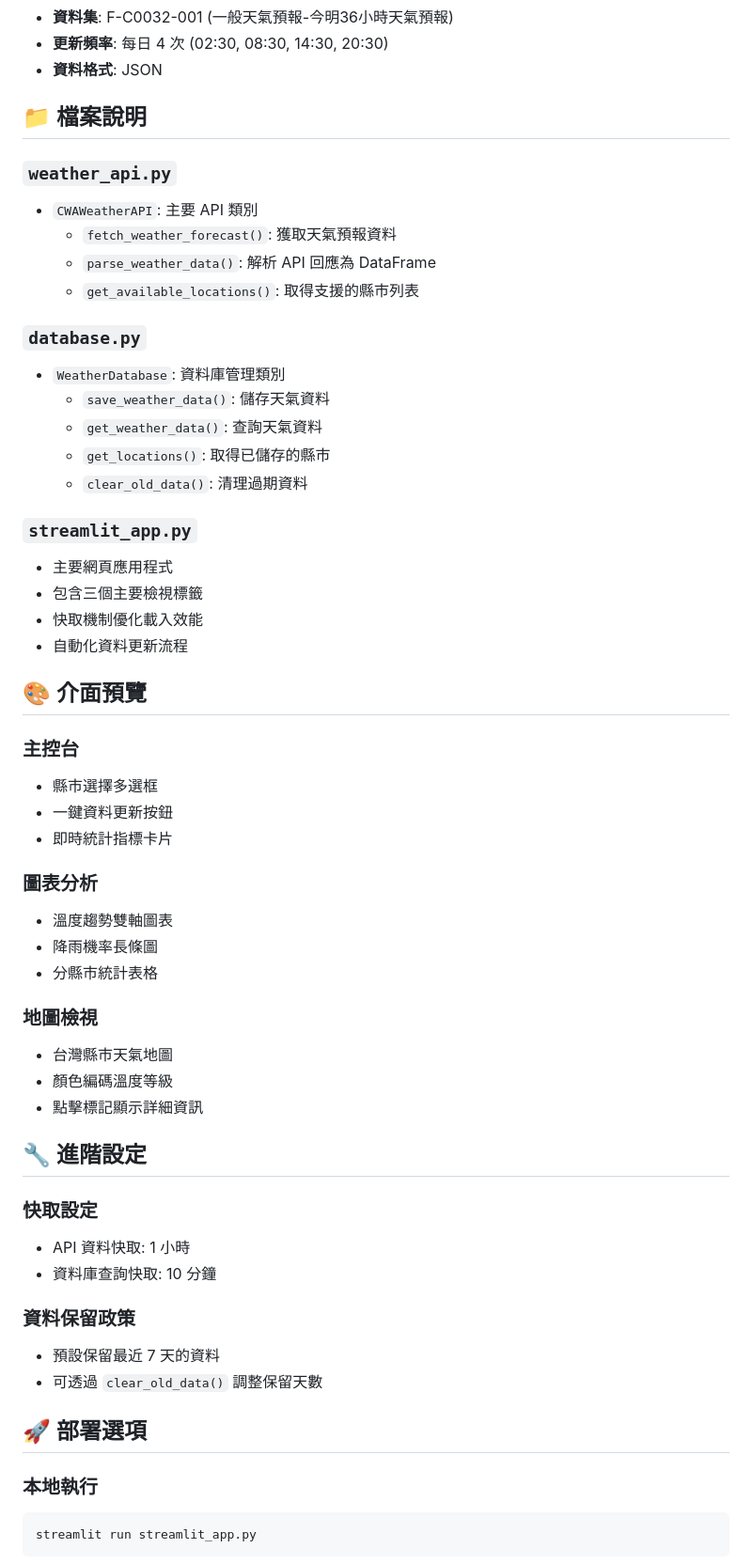
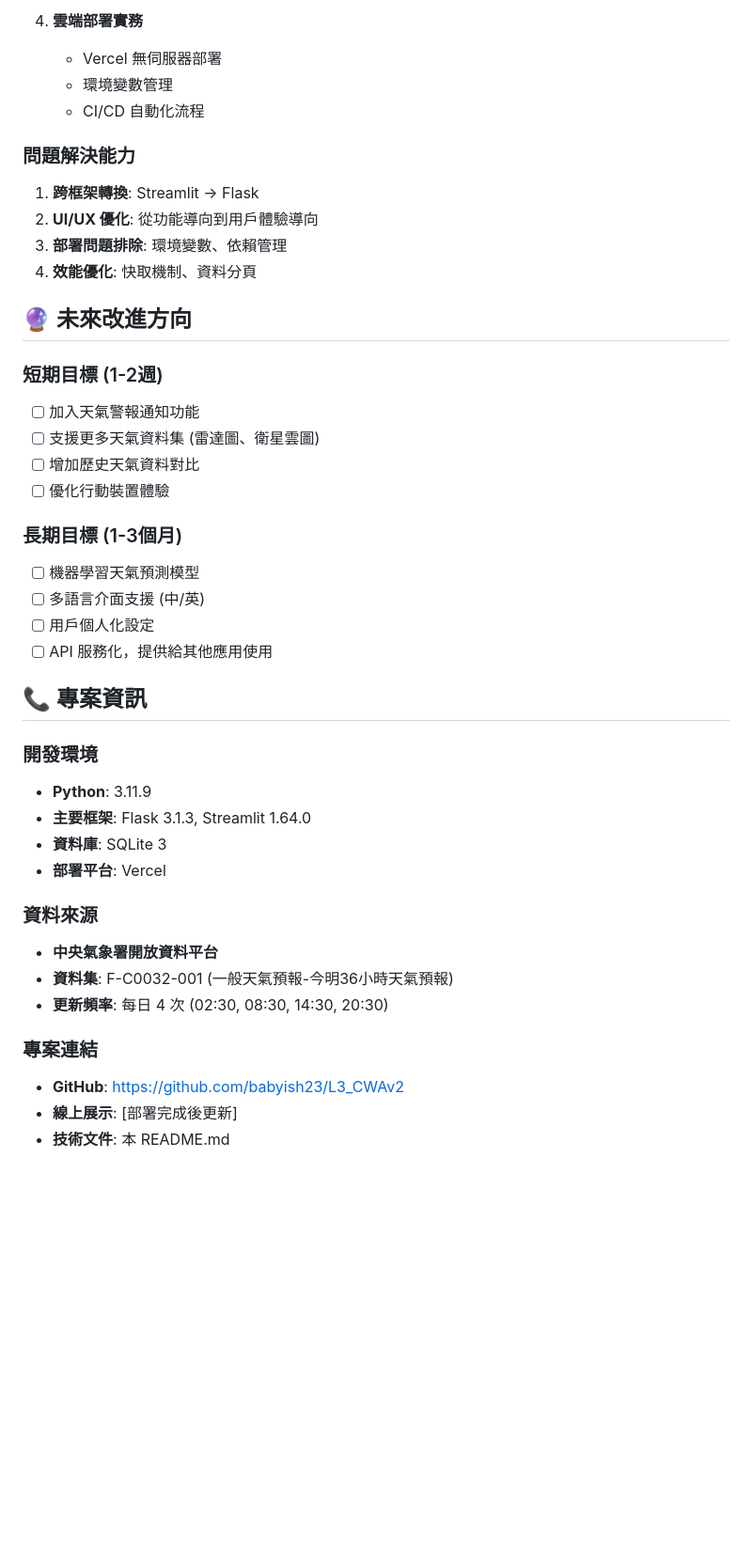
Before and after one commit to babyish23/L3_CWAv2, a Markdown page: README.md, the part around one of its changes. Shown at 94% size. Drawn GitHub-style; blank space fills up the shorter version.

````diff
--- a/README.md
+++ b/README.md
@@ -108,59 +305,44 @@ streamlit run streamlit_app.py
+4. **雲端部署實務**
+   - Vercel 無伺服器部署
+   - 環境變數管理
+   - CI/CD 自動化流程
+
+### 問題解決能力
+
+1. **跨框架轉換**: Streamlit → Flask
+2. **UI/UX 優化**: 從功能導向到用戶體驗導向
+3. **部署問題排除**: 環境變數、依賴管理
+4. **效能優化**: 快取機制、資料分頁
+
+## 🔮 未來改進方向
+
+### 短期目標 (1-2週)
+- [ ] 加入天氣警報通知功能
+- [ ] 支援更多天氣資料集 (雷達圖、衛星雲圖)
+- [ ] 增加歷史天氣資料對比
+- [ ] 優化行動裝置體驗
+
+### 長期目標 (1-3個月)
+- [ ] 機器學習天氣預測模型
+- [ ] 多語言介面支援 (中/英)
+- [ ] 用戶個人化設定
+- [ ] API 服務化，提供給其他應用使用
+
+## 📞 專案資訊
+
+### 開發環境
+- **Python**: 3.11.9
+- **主要框架**: Flask 3.1.3, Streamlit 1.64.0
+- **資料庫**: SQLite 3
+- **部署平台**: Vercel
+
+### 資料來源
+- **中央氣象署開放資料平台**
 - **資料集**: F-C0032-001 (一般天氣預報-今明36小時天氣預報)
 - **更新頻率**: 每日 4 次 (02:30, 08:30, 14:30, 20:30)
-- **資料格式**: JSON
 
-## 📁 檔案說明
+### 專案連結
+- **GitHub**: [https://github.com/babyish23/L3_CWAv2](https://github.com/babyish23/L3_CWAv2)
+- **線上展示**: [部署完成後更新]
+- **技術文件**: 本 README.md
 
-### `weather_api.py`
-- `CWAWeatherAPI`: 主要 API 類別
-  - `fetch_weather_forecast()`: 獲取天氣預報資料
-  - `parse_weather_data()`: 解析 API 回應為 DataFrame
-  - `get_available_locations()`: 取得支援的縣市列表
-
-### `database.py`
-- `WeatherDatabase`: 資料庫管理類別
-  - `save_weather_data()`: 儲存天氣資料
-  - `get_weather_data()`: 查詢天氣資料
-  - `get_locations()`: 取得已儲存的縣市
-  - `clear_old_data()`: 清理過期資料
-
-### `streamlit_app.py`
-- 主要網頁應用程式
-- 包含三個主要檢視標籤
-- 快取機制優化載入效能
-- 自動化資料更新流程
-
-## 🎨 介面預覽
-
-### 主控台
-- 縣市選擇多選框
-- 一鍵資料更新按鈕
-- 即時統計指標卡片
-
-### 圖表分析
-- 溫度趨勢雙軸圖表
-- 降雨機率長條圖
-- 分縣市統計表格
-
-### 地圖檢視
-- 台灣縣市天氣地圖
-- 顏色編碼溫度等級
-- 點擊標記顯示詳細資訊
-
-## 🔧 進階設定
-
-### 快取設定
-- API 資料快取: 1 小時
-- 資料庫查詢快取: 10 分鐘
-
-### 資料保留政策
-- 預設保留最近 7 天的資料
-- 可透過 `clear_old_data()` 調整保留天數
-
-## 🚀 部署選項
-
-### 本地執行
-```bash
-streamlit run streamlit_app.py
-```
-
````
Also changed, not shown: other parts of README.md (+281 -109 lines).
